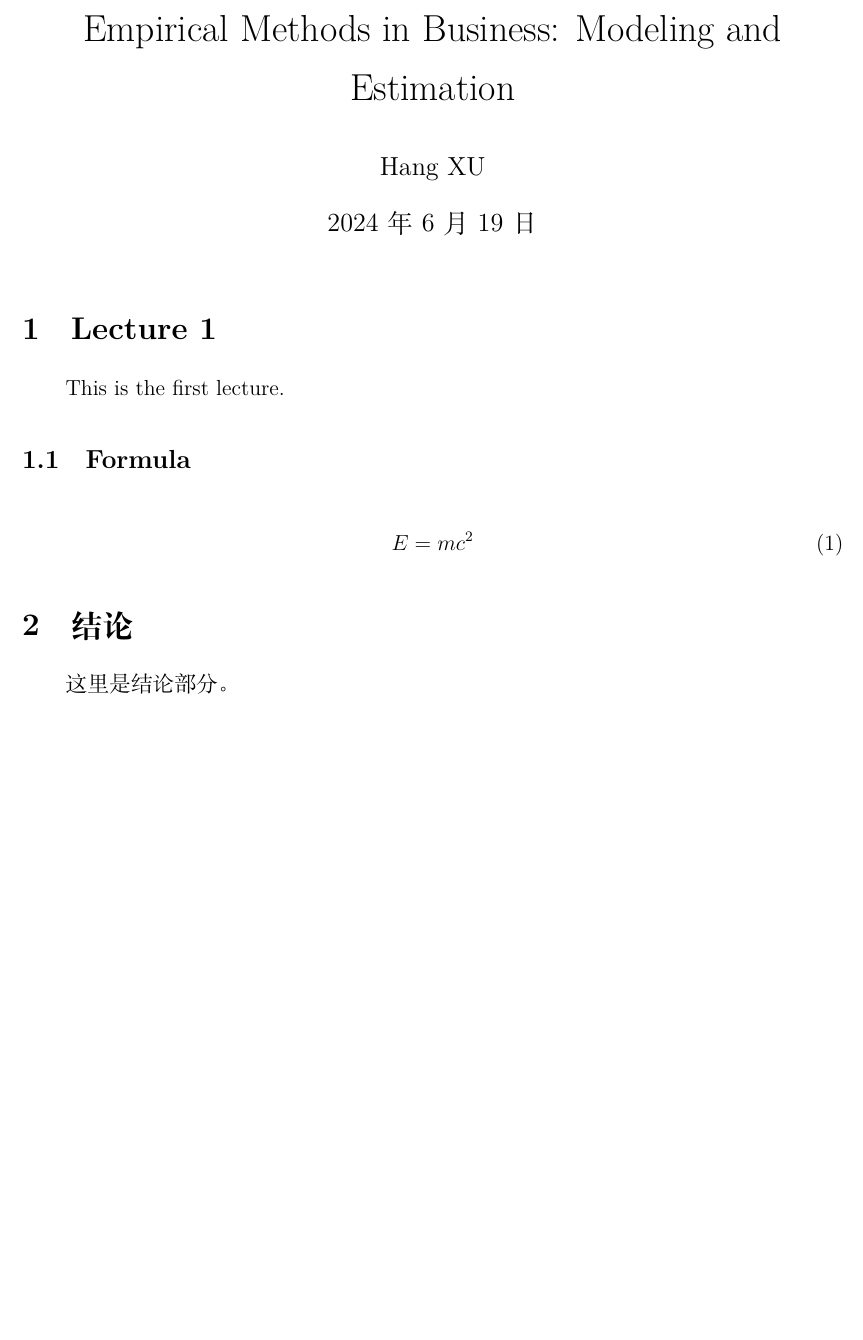
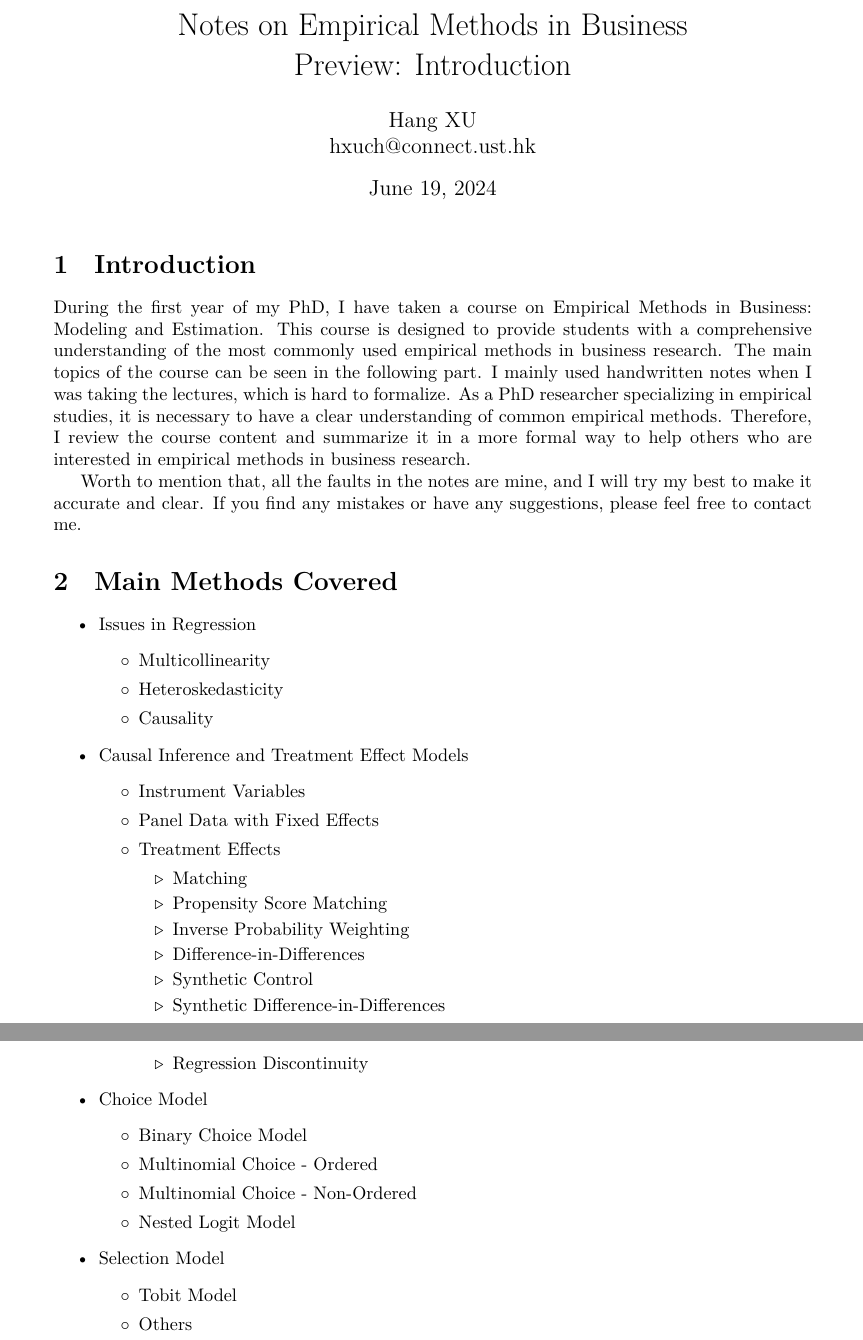
Before and after one commit to Jordan-Hang/Empirical-Methods-in-Business-Modeling-and-Estimation, a LaTeX document (LectureNotes/Latex Test/L1.tex): part of the page before the commit and two parts of pages 1 and 2 of 2 after it, the two joined at a grey line, cut so that both start at the same text, the shorter picture padded with empty space. Compiled offline with XeLaTeX.

Commit message:
The final format is decided and I will use latex article to review the notes.

```diff
--- a/LectureNotes/Latex Test/L1.tex
+++ b/LectureNotes/Latex Test/L1.tex
@@ -13,21 +10,63 @@
 
 \begin{document}
 
-\title{Empirical Methods in Business: Modeling and Estimation}
-\author{Hang XU}
+% Customize the symbols
+\setlist[itemize,2]{label=$\circ$}
+\setlist[itemize,3]{label=$\triangleright$}
+
+\title{Notes on Empirical Methods in Business \\ Preview: Introduction}
+\author{Hang XU \\hxuch@connect.ust.hk}
 \date{\today}
 \maketitle
 
-\section{Lecture 1}
-This is the first lecture.
+\section{Introduction}
+During the first year of my PhD, I have taken a course on Empirical Methods in Business: Modeling and Estimation.
+This course is designed to provide students with a comprehensive understanding of the most commonly used empirical methods in business research. The main topics of the course can be seen in the following part.
+I mainly used handwritten notes when I was taking the lectures, which is hard to formalize. As a PhD researcher specializing in empirical studies, it is necessary to have a clear understanding of common empirical methods.
+Therefore, I review the course content and summarize it in a more formal way to help others who are interested in empirical methods in business research.
 
-\subsection{Formula}
+Worth to mention that, all the faults in the notes are mine, and I will try my best to make it accurate and clear. If you find any mistakes or have any suggestions, please feel free to contact me.
 
-\begin{equation}
-    E = mc^2
-\end{equation}
+\section{Main Methods Covered}
+\begin{itemize}
 
-\section{结论}
-这里是结论部分。
+    \item Issues in Regression
+    \begin{itemize}
+        \item Multicollinearity
+        \item Heteroskedasticity
+        \item Causality
+    \end{itemize}
+
+    \item Causal Inference and Treatment Effect Models
+    \begin{itemize}
+        \item Instrument Variables
+        \item Panel Data with Fixed Effects
+        \item Treatment Effects
+        \begin{itemize}
+            \item Matching
+            \item Propensity Score Matching
+            \item Inverse Probability Weighting
+            \item Difference-in-Differences
+            \item Synthetic Control
+            \item Synthetic Difference-in-Differences
+            \item Regression Discontinuity
+        \end{itemize}
+    \end{itemize}
+
+    \item Choice Model
+    \begin{itemize}
+        \item Binary Choice Model
+        \item Multinomial Choice - Ordered
+        \item Multinomial Choice - Non-Ordered
+        \item Nested Logit Model
+    \end{itemize}
+
+    \item Selection Model
+    \begin{itemize}
+        \item Tobit Model
+        \item Others
+    \end{itemize}
+
+\end{itemize}
 
 \end{document}
```
Also changed, not shown: LectureNotes/L1.md (added, +26 -0 lines), LectureNotes/L1.pdf, LectureNotes/Latex Test/L1.pdf, LectureNotes/Latex Test/L1.tex (15 more changed lines), 9 other files.
